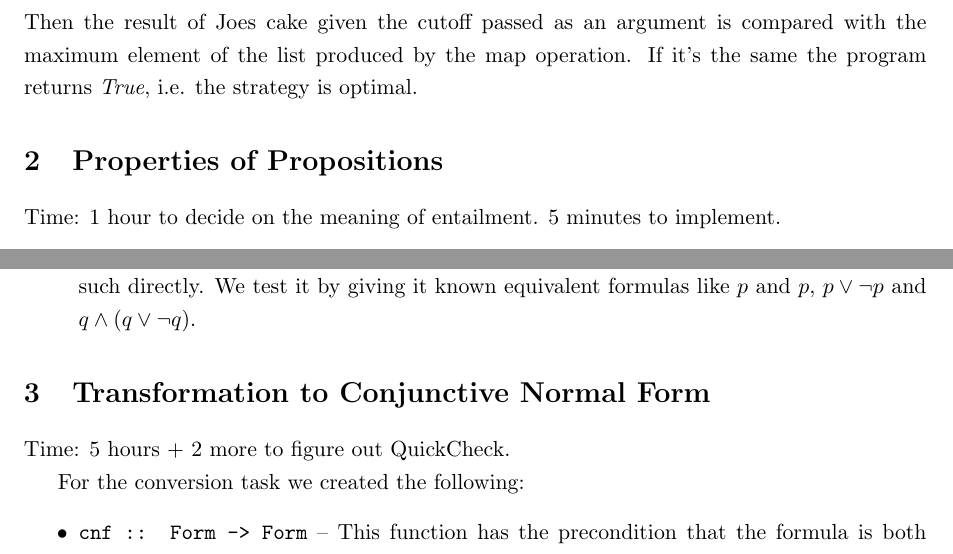
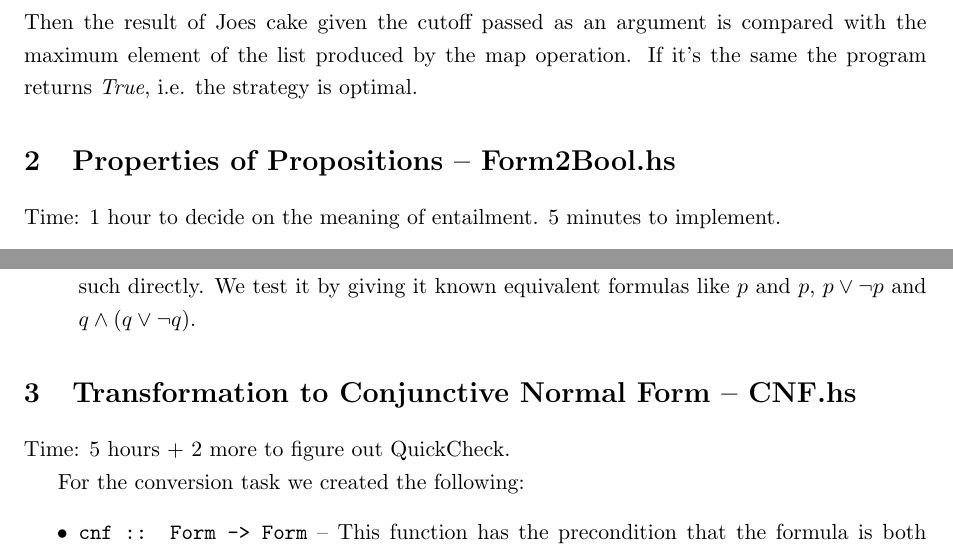
Before and after one commit to johntyree/haskell_road, a LaTeX document (alex/2_Week/report.tex): two parts of page 2 of 3, joined at a grey line, cut so that both start at the same text. Compiled offline with pdfLaTeX.

Commit message:
Finish report.

```diff
--- a/alex/2_Week/joejill_report.tex
+++ b/alex/2_Week/report.tex
@@ -55,7 +55,7 @@ First a map operations in a list of possible cutoffs is performed in order to de
 Then the result of Joes cake given the cutoff passed as an argument is compared with the maximum element of the list produced by the map operation. If it's the same the program returns \emph{True}, i.e. the strategy is optimal.
 
 
-\section{Properties of Propositions}
+\section{Properties of Propositions \--- Form2Bool.hs}
 Time: 1 hour to decide on the meaning of entailment. 5 minutes to implement.
 \begin{itemize}
     \item \texttt{contradiction :: Form -> Bool} \\
@@ -69,7 +69,7 @@ Time: 1 hour to decide on the meaning of entailment. 5 minutes to implement.
 \end{itemize}
 
 
-\section{Transformation to Conjunctive Normal Form}
+\section{Transformation to Conjunctive Normal Form \--- CNF.hs}
 Time: 5 hours + 2 more to figure out QuickCheck.
 
 For the conversion task we created the following:
```
Also changed, not shown: alex/2_Week/joejill_report.pdf (deleted), alex/2_Week/report.tex (4 more changed lines), 2 other files.
